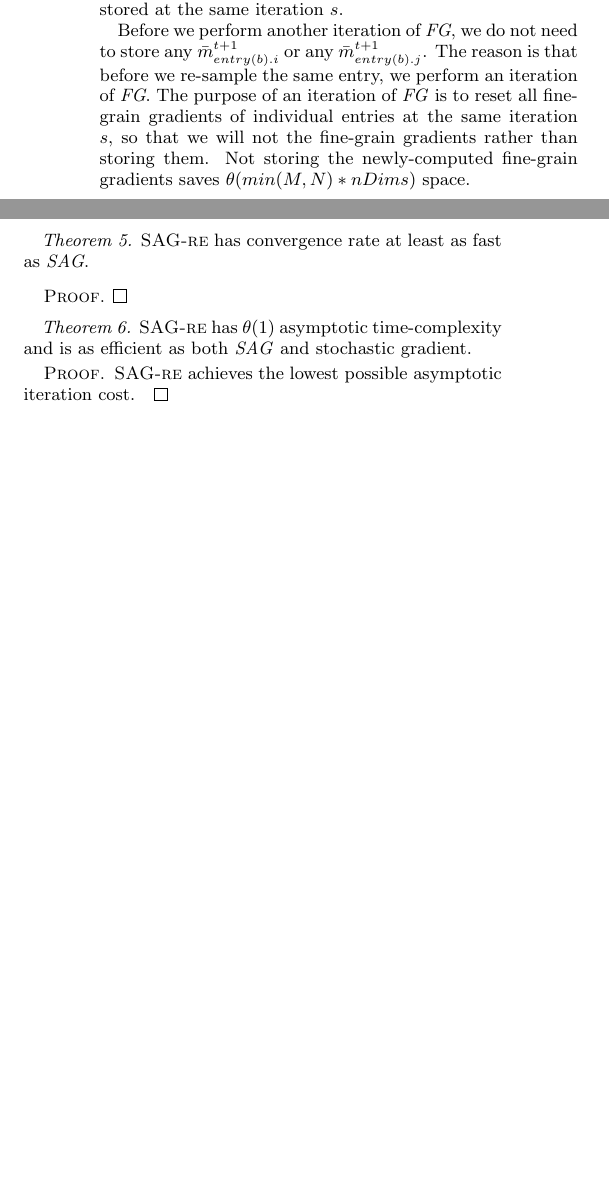
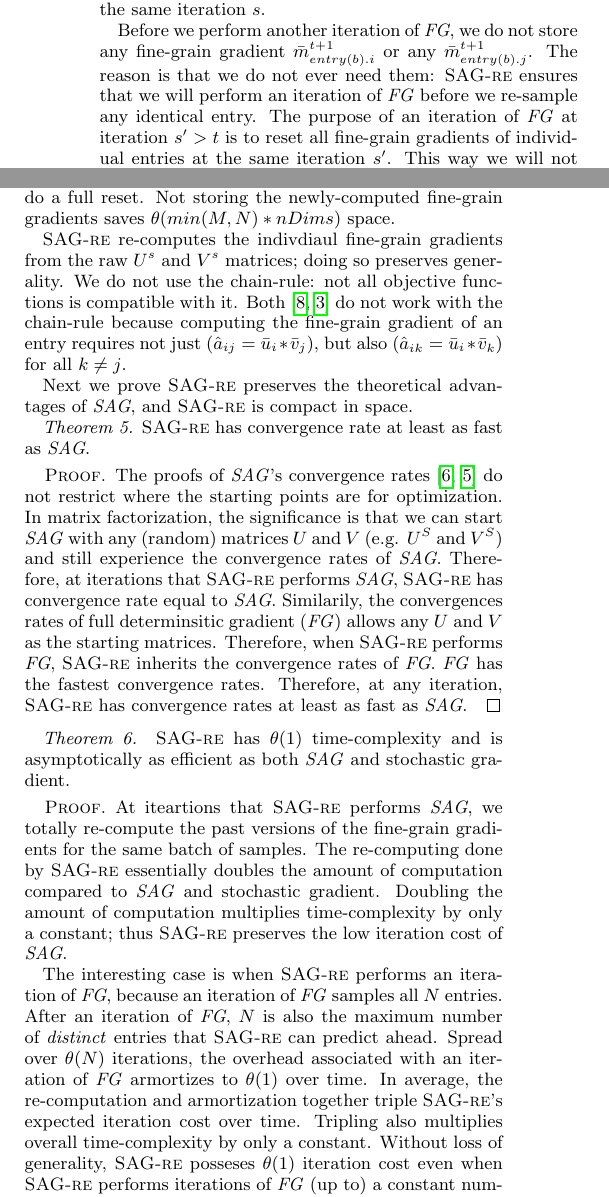
Before and after one commit to jamestklo/MatrixFactorizationMatlab, a LaTeX paper (paper/paper.tex, which reads paper/approach.tex): two parts of the columns of page 5 of 6, joined at a grey line, cut so that both start at the same text, the shorter picture padded with empty space. Compiled offline with pdfLaTeX.

Commit message:
updated approach

```diff
--- a/paper/approach.tex
+++ b/paper/approach.tex
@@ -53,29 +53,55 @@ Therefore, we can \emph{re-compute} all possible fine-grain gradients of individ
 from a single copy of the \emph{user} matrix $U^{s}$ and the \emph{item} matrix $V^{s}$,
 that \tool stored at the same iteration $s$.
 
-Before we perform another iteration of \emph{FG}, we do not need to store any $\bar{m}_{entry(b).i}^{t+1}$ or any $\bar{m}_{entry(b).j}^{t+1}$.
-The reason is that before we re-sample the same entry, we perform an iteration of \emph{FG}.
-The purpose of an iteration of \emph{FG} is to reset all fine-grain gradients of individual entries at the same iteration $s$,
-so that we will not  the fine-grain gradients rather than storing them.
+Before we perform another iteration of \emph{FG}, we do not store any fine-grain gradient $\bar{m}_{entry(b).i}^{t+1}$ or any $\bar{m}_{entry(b).j}^{t+1}$.
+The reason is that we do not ever need them: \tool ensures that we will perform an iteration of \emph{FG} before we re-sample any identical entry.
+The purpose of an iteration of \emph{FG} at iteration $s' > t$ is to reset all fine-grain gradients of individual entries at the same iteration $s'$.
+This way we will not need any of the fine-grain gradients at iterations $t < s'$ because we will not visit the same entries again until after we do a full reset.
 Not storing the newly-computed fine-grain gradients saves $\theta(min(M,N)*nDims)$ space.
 
+\tool re-computes the indivdiaul fine-grain gradients from the raw $U^{s}$ and $V^{s}$ matrices; doing so preserves generality.
+We do not use the chain-rule: not all objective functions is compatible with it.
+Both \cite{climf, bpr} do not work with the chain-rule because computing the fine-grain gradient of an entry requires not just ($\hat{a}_{ij} = \bar{u}_{i}*\bar{v}_{j}$),
+but also ($\hat{a}_{ik} = \bar{u}_{i}*\bar{v}_{k}$) for all $k \neq j$.
+
+Next we prove \tool preserves the theoretical advantages of \emph{SAG}, and \tool is compact in space.
 
 \emph{Theorem 5.}
 \tool has convergence rate at least as fast as \emph{SAG}.
 \begin{proof}
-
+The proofs of \emph{SAG}'s convergence rates \cite{schmidt2013minimizing, roux2012stochastic} do not restrict where the starting points are for optimization.
+In matrix factorization, the significance is that we can start \emph{SAG} with any (random) matrices $U$ and $V$ (e.g. $U^{S}$ and $V^{S}$)
+and still experience the convergence rates of \emph{SAG}.
+Therefore, at iterations that \tool performs \emph{SAG}, \tool has convergence rate equal to \emph{SAG}.
+Similarily, the convergences rates of full determinsitic gradient (\emph{FG}) allows any $U$ and $V$ as the starting matrices.
+Therefore, when \tool performs \emph{FG}, \tool inherits the convergence rates of \emph{FG}.
+\emph{FG} has the fastest convergence rates.
+Therefore, at any iteration, \tool has convergence rates at least as fast as \emph{SAG}.
 \end{proof}
 
 
 \emph{Theorem 6.}
-\tool has $\theta(1)$ asymptotic time-complexity and is as efficient as both \emph{SAG} and stochastic gradient.
+\tool has $\theta(1)$ time-complexity and is asymptotically as efficient as both \emph{SAG} and stochastic gradient.
 \begin{proof}
-\tool achieves the lowest possible asymptotic iteration cost.
+At iteartions that \tool performs \emph{SAG}, we totally re-compute the past versions of the fine-grain gradients for the same batch of samples.
+The re-computing done by \tool essentially doubles the amount of computation compared to \emph{SAG} and stochastic gradient.
+Doubling the amount of computation multiplies time-complexity by only a constant;
+thus \tool preserves the low iteration cost of \emph{SAG}.
+
+The interesting case is when \tool performs an iteration of \emph{FG}, because an iteration of \emph{FG} samples all $N$ entries.
+After an iteration of \emph{FG}, $N$ is also the maximum number of \emph{distinct} entries that \tool can predict ahead.
+Spread over $\theta(N)$ iterations, the overhead associated with an iteration of \emph{FG} armortizes to $\theta(1)$ over time.
+In average, the re-computation and armortization together triple \tool's expected iteration cost over time.
+Tripling also multiplies overall time-complexity by only a constant.
+Without loss of generality, \tool posseses $\theta(1)$ iteration cost even when \tool performs iterations of \emph{FG} (up to) a constant number of times for every $\theta(N)$ iteraions.
+%\tool achieves the lowest possible asymptotic $\theta(1)$ iteration cost.
+
+%A special case happens when the number of iterations
 \end{proof}
 
 
 \emph{Theorem 7.}
-\tool has $\theta(N + min(M,N) + nDims*(nRows+nCols))$ asymptotic space-complexity and is as compact as any memory-less gradient method.
+\tool has $\theta(N + min(M,N) + nDims*(nRows+nCols))$ space-complexity and is asymptotically as compact as any memory-less gradient method.
 \begin{proof}
-Indeed, \tool achieves the best possible asymptotic space-complexity (\emph{Theorem 2}).
+\tool also achieves the best possible asymptotic space-complexity (\emph{Theorem 2}).
 \end{proof}
```
Also changed, not shown: paper/paper.pdf, paper/approach.tex (6 more changed lines).
